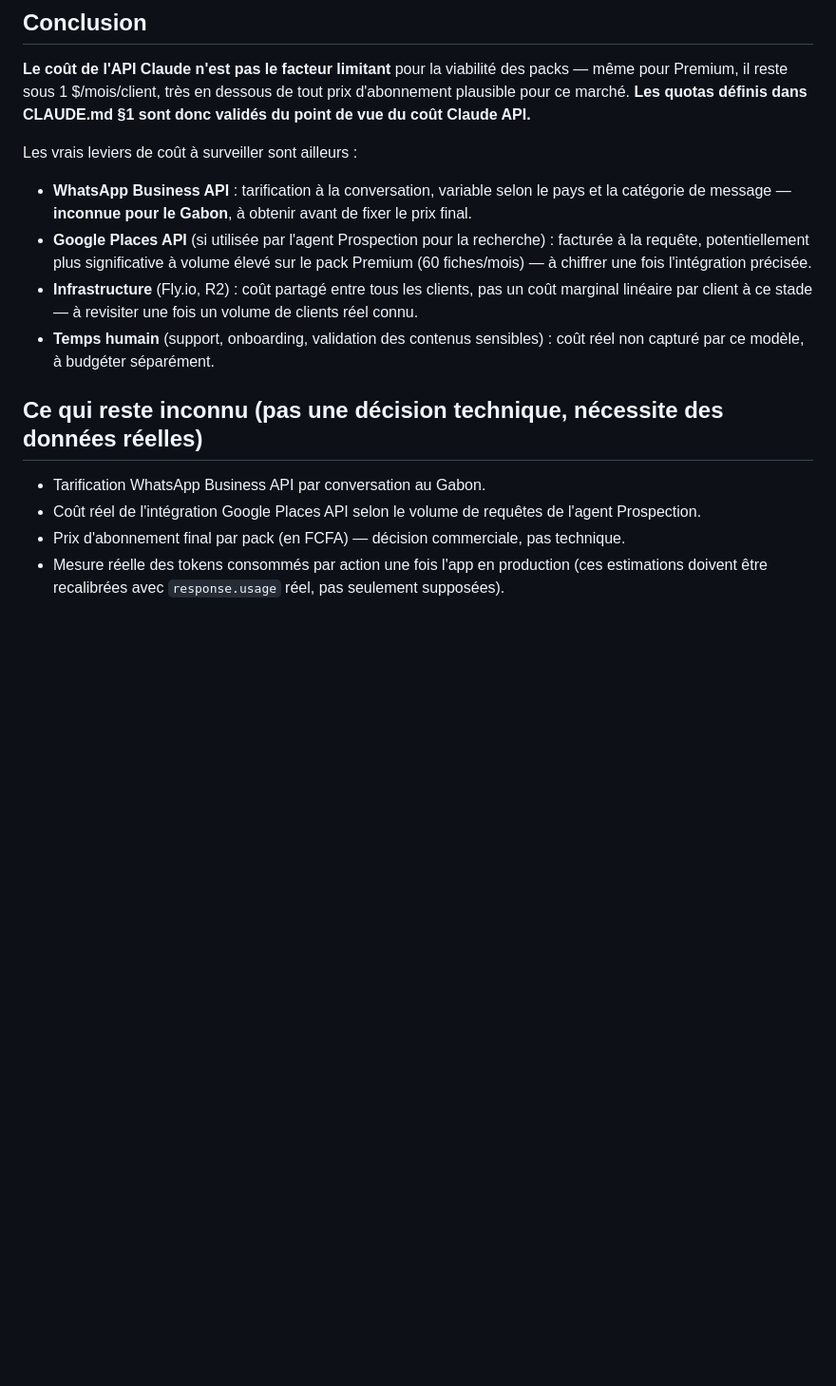
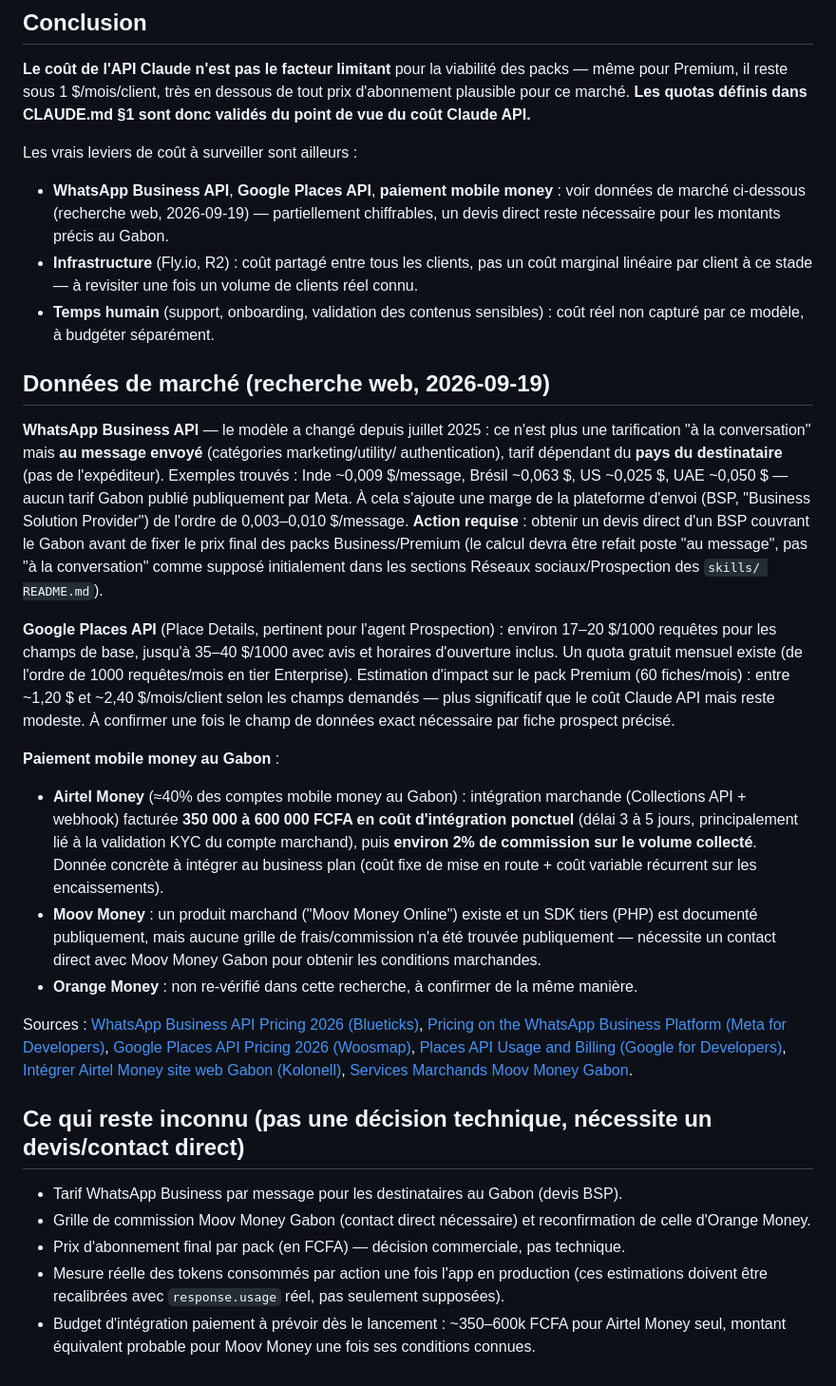
Before and after one commit to Dinace/github-test, a Markdown page: docs/pricing-model.md, the part around the change. Shown at 95% size. GitHub-like rendering; blank space fills up the shorter version.

```diff
--- a/docs/pricing-model.md
+++ b/docs/pricing-model.md
@@ -56,22 +56,57 @@ d'abonnement plausible pour ce marché. **Les quotas définis dans CLAUDE.md §1
 validés du point de vue du coût Claude API.**
 
 Les vrais leviers de coût à surveiller sont ailleurs :
-- **WhatsApp Business API** : tarification à la conversation, variable selon le pays et la
-  catégorie de message — **inconnue pour le Gabon**, à obtenir avant de fixer le prix final.
-- **Google Places API** (si utilisée par l'agent Prospection pour la recherche) : facturée
-  à la requête, potentiellement plus significative à volume élevé sur le pack Premium (60
-  fiches/mois) — à chiffrer une fois l'intégration précisée.
+- **WhatsApp Business API**, **Google Places API**, **paiement mobile money** : voir données
+  de marché ci-dessous (recherche web, 2026-09-19) — partiellement chiffrables, un devis
+  direct reste nécessaire pour les montants précis au Gabon.
 - **Infrastructure** (Fly.io, R2) : coût partagé entre tous les clients, pas un coût
   marginal linéaire par client à ce stade — à revisiter une fois un volume de clients réel
   connu.
 - **Temps humain** (support, onboarding, validation des contenus sensibles) : coût réel non
   capturé par ce modèle, à budgéter séparément.
 
-## Ce qui reste inconnu (pas une décision technique, nécessite des données réelles)
+## Données de marché (recherche web, 2026-09-19)
 
-- Tarification WhatsApp Business API par conversation au Gabon.
-- Coût réel de l'intégration Google Places API selon le volume de requêtes de l'agent
-  Prospection.
+**WhatsApp Business API** — le modèle a changé depuis juillet 2025 : ce n'est plus une
+tarification "à la conversation" mais **au message envoyé** (catégories marketing/utility/
+authentication), tarif dépendant du **pays du destinataire** (pas de l'expéditeur). Exemples
+trouvés : Inde ~0,009 $/message, Brésil ~0,063 $, US ~0,025 $, UAE ~0,050 $ — aucun tarif
+Gabon publié publiquement par Meta. À cela s'ajoute une marge de la plateforme d'envoi (BSP,
+"Business Solution Provider") de l'ordre de 0,003–0,010 $/message. **Action requise** :
+obtenir un devis direct d'un BSP couvrant le Gabon avant de fixer le prix final des packs
+Business/Premium (le calcul devra être refait poste "au message", pas "à la conversation"
+comme supposé initialement dans les sections Réseaux sociaux/Prospection des `skills/
+README.md`).
+
+**Google Places API** (Place Details, pertinent pour l'agent Prospection) : environ
+17–20 $/1000 requêtes pour les champs de base, jusqu'à 35–40 $/1000 avec avis et horaires
+d'ouverture inclus. Un quota gratuit mensuel existe (de l'ordre de 1000 requêtes/mois en
+tier Enterprise). Estimation d'impact sur le pack Premium (60 fiches/mois) : entre ~1,20 $
+et ~2,40 $/mois/client selon les champs demandés — plus significatif que le coût Claude API
+mais reste modeste. À confirmer une fois le champ de données exact nécessaire par fiche
+prospect précisé.
+
+**Paiement mobile money au Gabon** :
+- **Airtel Money** (≈40% des comptes mobile money au Gabon) : intégration marchande
+  (Collections API + webhook) facturée **350 000 à 600 000 FCFA en coût d'intégration
+  ponctuel** (délai 3 à 5 jours, principalement lié à la validation KYC du compte marchand),
+  puis **environ 2% de commission sur le volume collecté**. Donnée concrète à intégrer au
+  business plan (coût fixe de mise en route + coût variable récurrent sur les encaissements).
+- **Moov Money** : un produit marchand ("Moov Money Online") existe et un SDK tiers (PHP)
+  est documenté publiquement, mais aucune grille de frais/commission n'a été trouvée
+  publiquement — nécessite un contact direct avec Moov Money Gabon pour obtenir les
+  conditions marchandes.
+- **Orange Money** : non re-vérifié dans cette recherche, à confirmer de la même manière.
+
+Sources : [WhatsApp Business API Pricing 2026 (Blueticks)](https://blueticks.co/blog/whatsapp-business-api-pricing-2026), [Pricing on the WhatsApp Business Platform (Meta for Developers)](https://developers.facebook.com/documentation/business-messaging/whatsapp/pricing), [Google Places API Pricing 2026 (Woosmap)](https://www.woosmap.com/blog/google-places-api-pricing), [Places API Usage and Billing (Google for Developers)](https://developers.google.com/maps/documentation/places/web-service/usage-and-billing), [Intégrer Airtel Money site web Gabon (Kolonell)](https://kolonell.com/fr/blog/integrer-airtel-money-site-web-gabon-libreville-2026), [Services Marchands Moov Money Gabon](https://moovmoney.ga/services/services-marchands/).
+
+## Ce qui reste inconnu (pas une décision technique, nécessite un devis/contact direct)
+
+- Tarif WhatsApp Business par message pour les destinataires au Gabon (devis BSP).
+- Grille de commission Moov Money Gabon (contact direct nécessaire) et reconfirmation de
+  celle d'Orange Money.
 - Prix d'abonnement final par pack (en FCFA) — décision commerciale, pas technique.
 - Mesure réelle des tokens consommés par action une fois l'app en production (ces
   estimations doivent être recalibrées avec `response.usage` réel, pas seulement supposées).
+- Budget d'intégration paiement à prévoir dès le lancement : ~350–600k FCFA pour Airtel
+  Money seul, montant équivalent probable pour Moov Money une fois ses conditions connues.
```
Also changed, not shown: MEMORY.md (+45 -0 lines).
